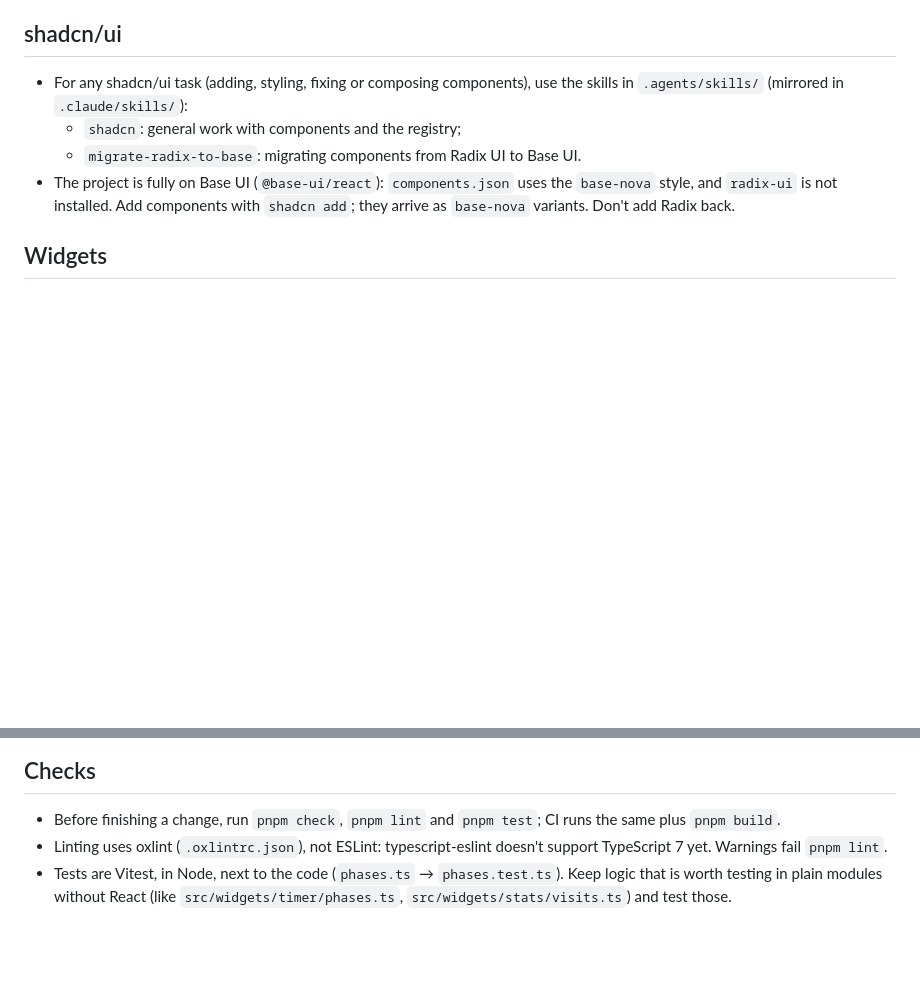
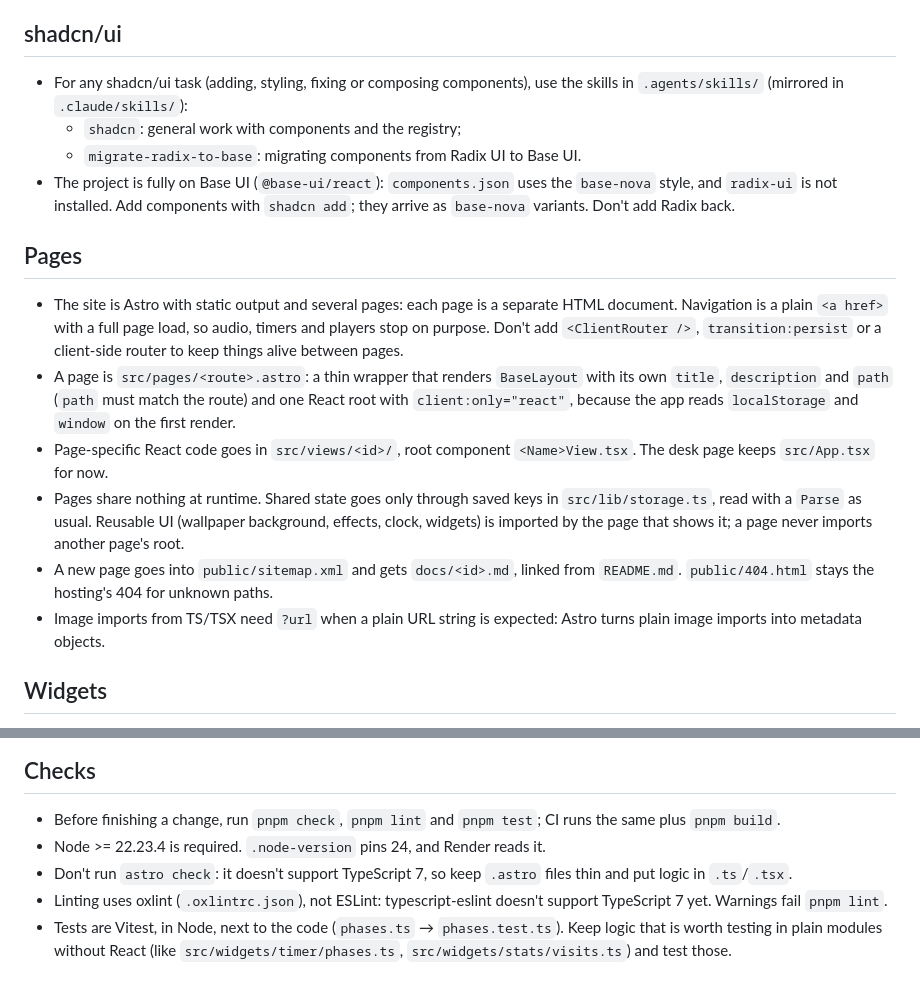
Before and after one commit to kagulion/tempo, a Markdown page: AGENTS.md, 2 parts joined by grey strips. GitHub-like rendering; blank space fills up the shorter version.

```diff
--- a/AGENTS.md
+++ b/AGENTS.md
@@ -6,6 +6,15 @@
   - `shadcn`: general work with components and the registry;
   - `migrate-radix-to-base`: migrating components from Radix UI to Base UI.
 - The project is fully on Base UI (`@base-ui/react`): `components.json` uses the `base-nova` style, and `radix-ui` is not installed. Add components with `shadcn add`; they arrive as `base-nova` variants. Don't add Radix back.
+
+## Pages
+
+- The site is Astro with static output and several pages: each page is a separate HTML document. Navigation is a plain `<a href>` with a full page load, so audio, timers and players stop on purpose. Don't add `<ClientRouter />`, `transition:persist` or a client-side router to keep things alive between pages.
+- A page is `src/pages/<route>.astro`: a thin wrapper that renders `BaseLayout` with its own `title`, `description` and `path` (`path` must match the route) and one React root with `client:only="react"`, because the app reads `localStorage` and `window` on the first render.
+- Page-specific React code goes in `src/views/<id>/`, root component `<Name>View.tsx`. The desk page keeps `src/App.tsx` for now.
+- Pages share nothing at runtime. Shared state goes only through saved keys in `src/lib/storage.ts`, read with a `Parse` as usual. Reusable UI (wallpaper background, effects, clock, widgets) is imported by the page that shows it; a page never imports another page's root.
+- A new page goes into `public/sitemap.xml` and gets `docs/<id>.md`, linked from `README.md`. `public/404.html` stays the hosting's 404 for unknown paths.
+- Image imports from TS/TSX need `?url` when a plain URL string is expected: Astro turns plain image imports into metadata objects.
 
 ## Widgets
 
@@ -30,5 +39,7 @@ A widget is a window that a dock button opens. Read the comments in `src/widgets
 ## Checks
 
 - Before finishing a change, run `pnpm check`, `pnpm lint` and `pnpm test`; CI runs the same plus `pnpm build`.
+- Node >= 22.23.4 is required. `.node-version` pins 24, and Render reads it.
+- Don't run `astro check`: it doesn't support TypeScript 7, so keep `.astro` files thin and put logic in `.ts`/`.tsx`.
 - Linting uses oxlint (`.oxlintrc.json`), not ESLint: typescript-eslint doesn't support TypeScript 7 yet. Warnings fail `pnpm lint`.
 - Tests are Vitest, in Node, next to the code (`phases.ts` → `phases.test.ts`). Keep logic that is worth testing in plain modules without React (like `src/widgets/timer/phases.ts`, `src/widgets/stats/visits.ts`) and test those.
```
Also changed, not shown: README.md (+1 -0 lines), docs/pages.md (added, +26 -0 lines).
